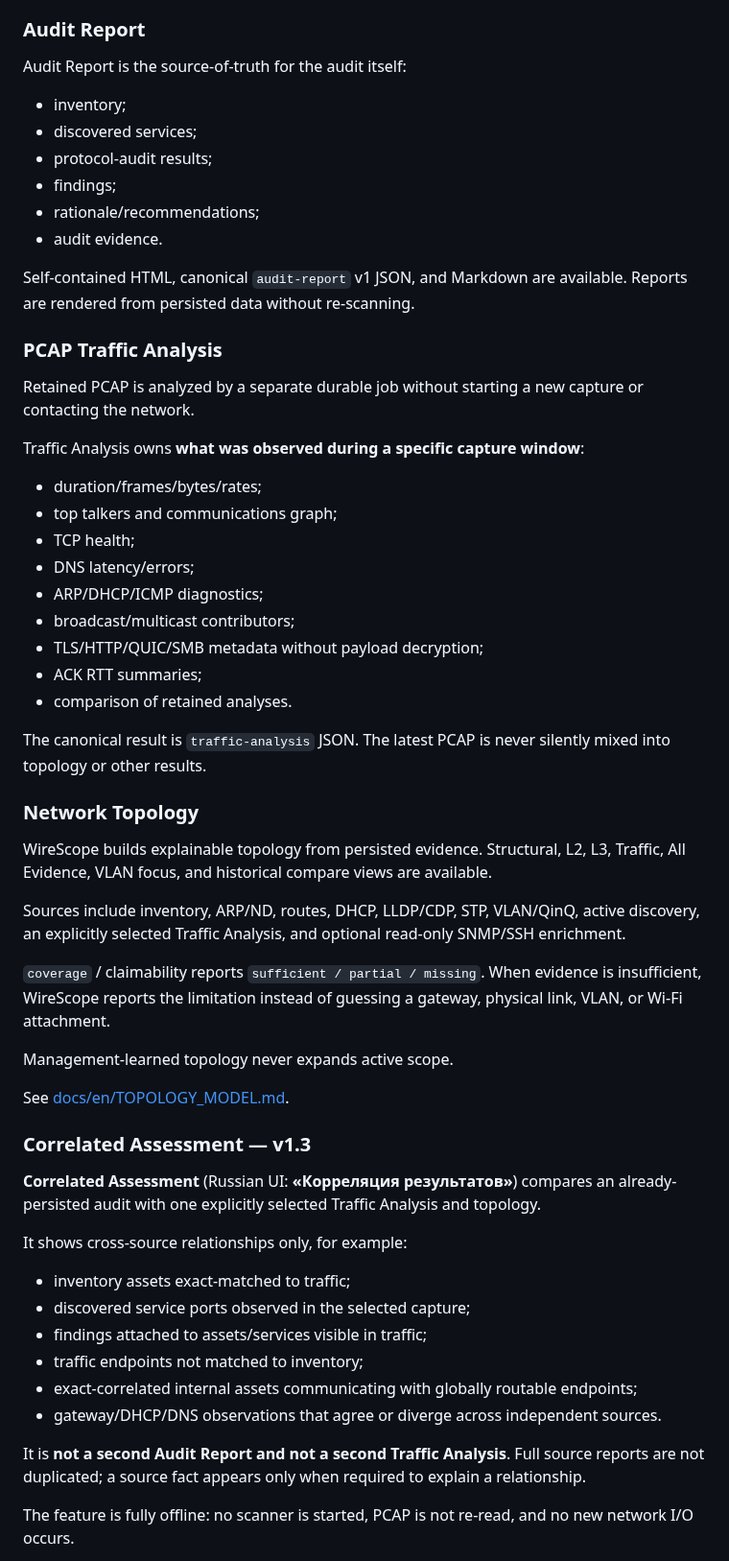
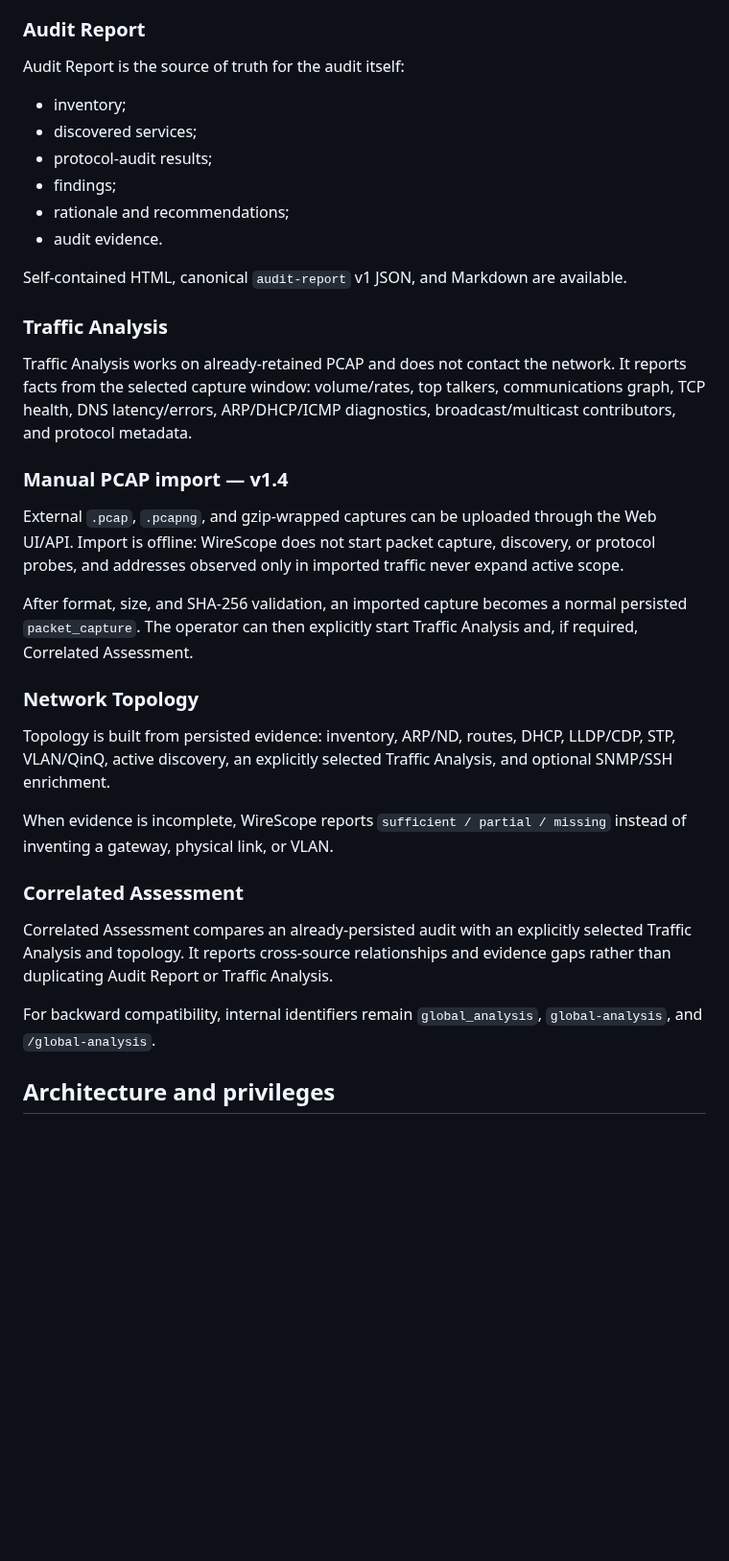
Before and after one commit to kmvkos/wirescope, a Markdown page: README.en.md, the part around one of its changes. Shown at 96% size. GitHub-like rendering; blank space fills up the shorter version.

```diff
--- a/README.en.md
+++ b/README.en.md
@@ -64,61 +63,38 @@ Protocol modules persist observations. A separate rule engine produces findings
 
 ### Audit Report
 
-Audit Report is the source-of-truth for the audit itself:
+Audit Report is the source of truth for the audit itself:
 
 - inventory;
 - discovered services;
 - protocol-audit results;
 - findings;
-- rationale/recommendations;
+- rationale and recommendations;
 - audit evidence.
 
-Self-contained HTML, canonical `audit-report` v1 JSON, and Markdown are available. Reports are rendered from persisted data without re-scanning.
+Self-contained HTML, canonical `audit-report` v1 JSON, and Markdown are available.
 
-### PCAP Traffic Analysis
+### Traffic Analysis
 
-Retained PCAP is analyzed by a separate durable job without starting a new capture or contacting the network.
+Traffic Analysis works on already-retained PCAP and does not contact the network. It reports facts from the selected capture window: volume/rates, top talkers, communications graph, TCP health, DNS latency/errors, ARP/DHCP/ICMP diagnostics, broadcast/multicast contributors, and protocol metadata.
 
-Traffic Analysis owns **what was observed during a specific capture window**:
+### Manual PCAP import — v1.4
 
-- duration/frames/bytes/rates;
-- top talkers and communications graph;
-- TCP health;
-- DNS latency/errors;
-- ARP/DHCP/ICMP diagnostics;
-- broadcast/multicast contributors;
-- TLS/HTTP/QUIC/SMB metadata without payload decryption;
-- ACK RTT summaries;
-- comparison of retained analyses.
+External `.pcap`, `.pcapng`, and gzip-wrapped captures can be uploaded through the Web UI/API. Import is offline: WireScope does not start packet capture, discovery, or protocol probes, and addresses observed only in imported traffic never expand active scope.
 
-The canonical result is `traffic-analysis` JSON. The latest PCAP is never silently mixed into topology or other results.
+After format, size, and SHA-256 validation, an imported capture becomes a normal persisted `packet_capture`. The operator can then explicitly start Traffic Analysis and, if required, Correlated Assessment.
 
 ### Network Topology
 
-WireScope builds explainable topology from persisted evidence. Structural, L2, L3, Traffic, All Evidence, VLAN focus, and historical compare views are available.
+Topology is built from persisted evidence: inventory, ARP/ND, routes, DHCP, LLDP/CDP, STP, VLAN/QinQ, active discovery, an explicitly selected Traffic Analysis, and optional SNMP/SSH enrichment.
 
-Sources include inventory, ARP/ND, routes, DHCP, LLDP/CDP, STP, VLAN/QinQ, active discovery, an explicitly selected Traffic Analysis, and optional read-only SNMP/SSH enrichment.
+When evidence is incomplete, WireScope reports `sufficient / partial / missing` instead of inventing a gateway, physical link, or VLAN.
 
-`coverage` / claimability reports `sufficient / partial / missing`. When evidence is insufficient, WireScope reports the limitation instead of guessing a gateway, physical link, VLAN, or Wi-Fi attachment.
+### Correlated Assessment
 
-Management-learned topology never expands active scope.
+Correlated Assessment compares an already-persisted audit with an explicitly selected Traffic Analysis and topology. It reports cross-source relationships and evidence gaps rather than duplicating Audit Report or Traffic Analysis.
 
-See [docs/en/TOPOLOGY_MODEL.md](docs/en/TOPOLOGY_MODEL.md).
+For backward compatibility, internal identifiers remain `global_analysis`, `global-analysis`, and `/global-analysis`.
 
-### Correlated Assessment — v1.3
+## Architecture and privileges
 
-**Correlated Assessment** (Russian UI: **«Корреляция результатов»**) compares an already-persisted audit with one explicitly selected Traffic Analysis and topology.
-
-It shows cross-source relationships only, for example:
-
-- inventory assets exact-matched to traffic;
-- discovered service ports observed in the selected capture;
-- findings attached to assets/services visible in traffic;
-- traffic endpoints not matched to inventory;
-- exact-correlated internal assets communicating with globally routable endpoints;
-- gateway/DHCP/DNS observations that agree or diverge across independent sources.
-
-It is **not a second Audit Report and not a second Traffic Analysis**. Full source reports are not duplicated; a source fact appears only when required to explain a relationship.
-
-The feature is fully offline: no scanner is started, PCAP is not re-read, and no new network I/O occurs.
-
```
Also changed, not shown: other parts of README.en.md (+65 -83 lines).
